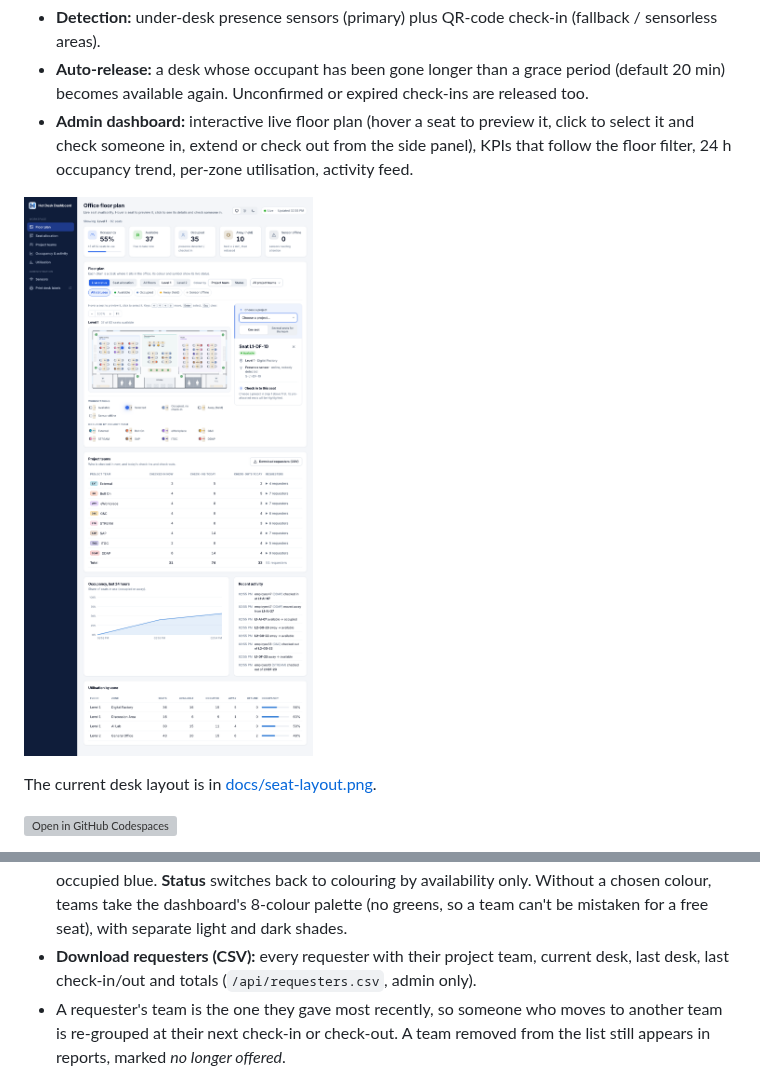
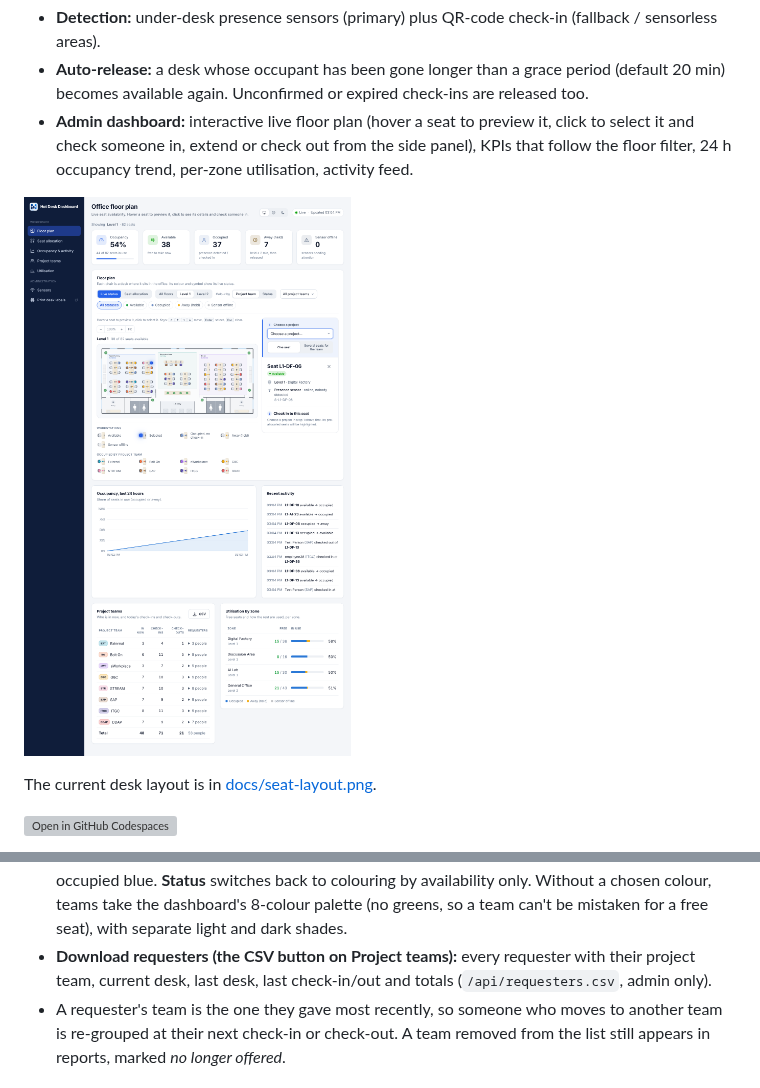
Before and after one commit to yyuetmeng/hotdesk, a Markdown page: README.md, 2 parts joined by grey strips. GitHub-like rendering; pictures changed too: docs/dashboard.png; grey boxes are pictures that could not be loaded.

Commit message:
Reorder dashboard cards; side-by-side project teams and zone utilisation
Occupancy and recent activity now sit right under the floor plan, with
project teams and utilisation by zone side by side below them (stacked
on small screens). The zone table is slimmed to zone, free seats and one
stacked in-use bar (occupied, away, offline) with a key; the project
teams table uses shorter headings and a compact CSV button. The sidebar
links follow the new order.

Co-Authored-By: Claude Opus 5.5 <noreply@anthropic.com>
Claude-Session: https://claude.ai/code/session_01LGhQKA2iw4MbRhcQm9t68K

```diff
--- a/README.md
+++ b/README.md
@@ -197,7 +197,7 @@ ignored.
   status light, take their team's colour. Desks occupied without a check-in use the plain occupied blue.
   **Status** switches back to colouring by availability only. Without a chosen colour, teams take the dashboard's
   8-colour palette (no greens, so a team can't be mistaken for a free seat), with separate light and dark shades.
-- **Download requesters (CSV):** every requester with their project team, current desk, last desk, last
+- **Download requesters (the CSV button on Project teams):** every requester with their project team, current desk, last desk, last
   check-in/out and totals (`/api/requesters.csv`, admin only).
 - A requester's team is the one they gave most recently, so someone who moves to another team is re-grouped at
   their next check-in or check-out. A team removed from the list still appears in reports, marked
```
Also changed, not shown: 2 other files.
